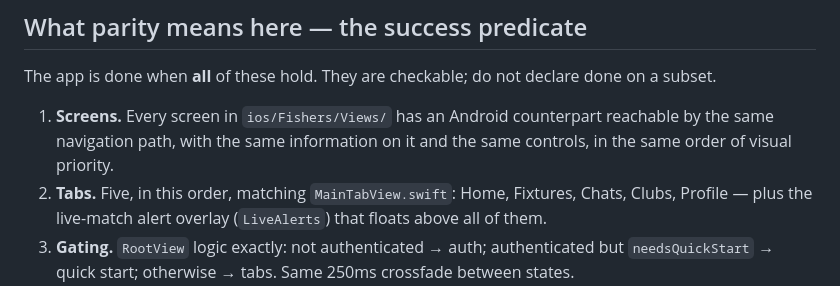
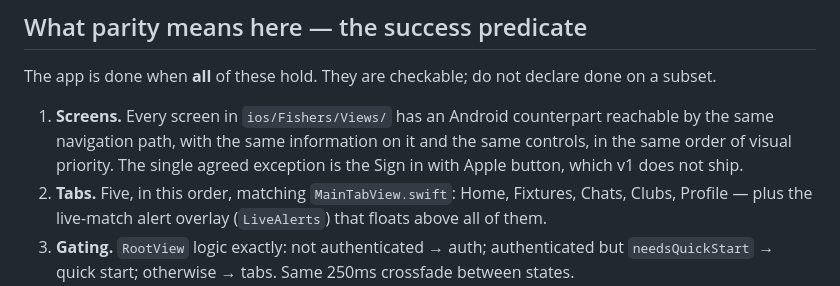
Before and after one commit to bwalia/fishers, a Markdown page: docs/ANDROID_PARITY_PROMPT.md, the part around one of its changes. GitHub-like rendering.

```diff
--- a/docs/ANDROID_PARITY_PROMPT.md
+++ b/docs/ANDROID_PARITY_PROMPT.md
@@ -49,7 +49,8 @@ done on a subset.
 
 1. **Screens.** Every screen in `ios/Fishers/Views/` has an Android counterpart
    reachable by the same navigation path, with the same information on it and
-   the same controls, in the same order of visual priority.
+   the same controls, in the same order of visual priority. The single agreed
+   exception is the Sign in with Apple button, which v1 does not ship.
 2. **Tabs.** Five, in this order, matching `MainTabView.swift`: Home, Fixtures,
    Chats, Clubs, Profile — plus the live-match alert overlay (`LiveAlerts`)
    that floats above all of them.
```
Also changed, not shown: other parts of docs/ANDROID_PARITY_PROMPT.md (+19 -10 lines).
